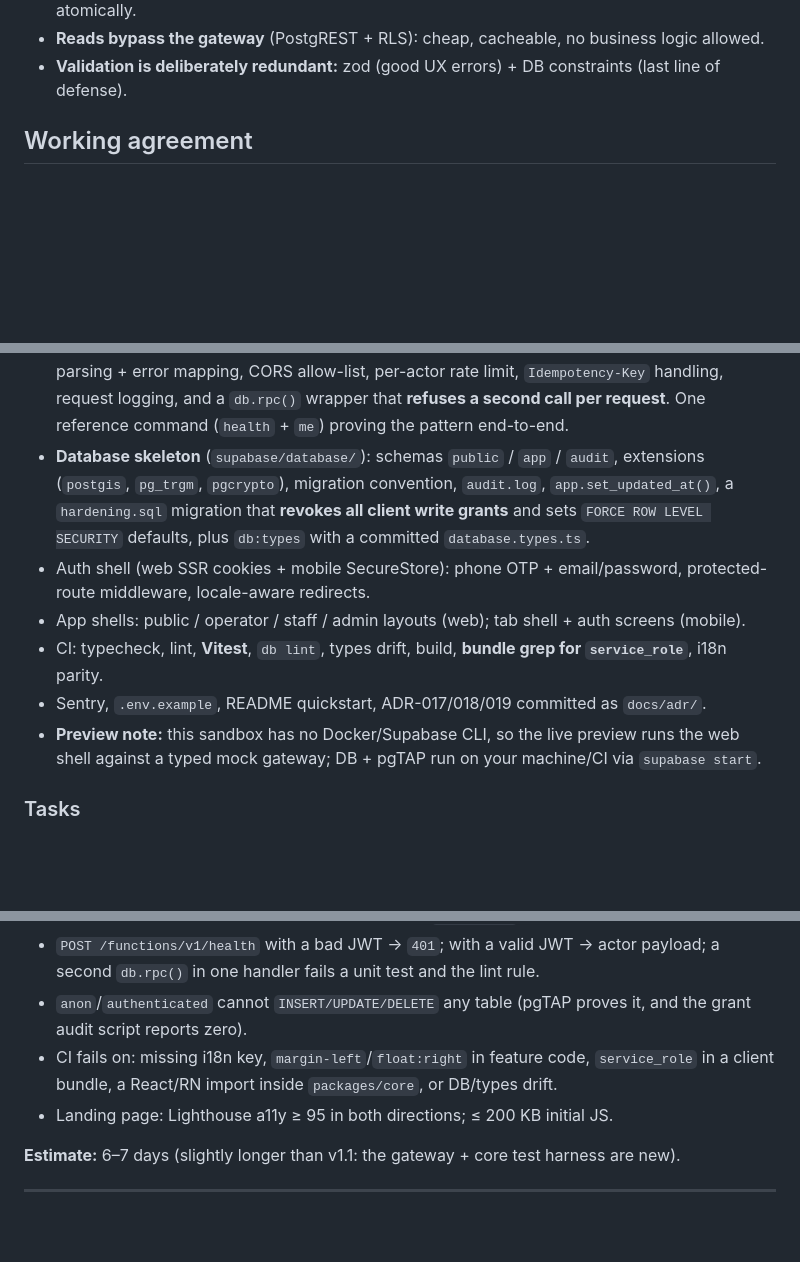
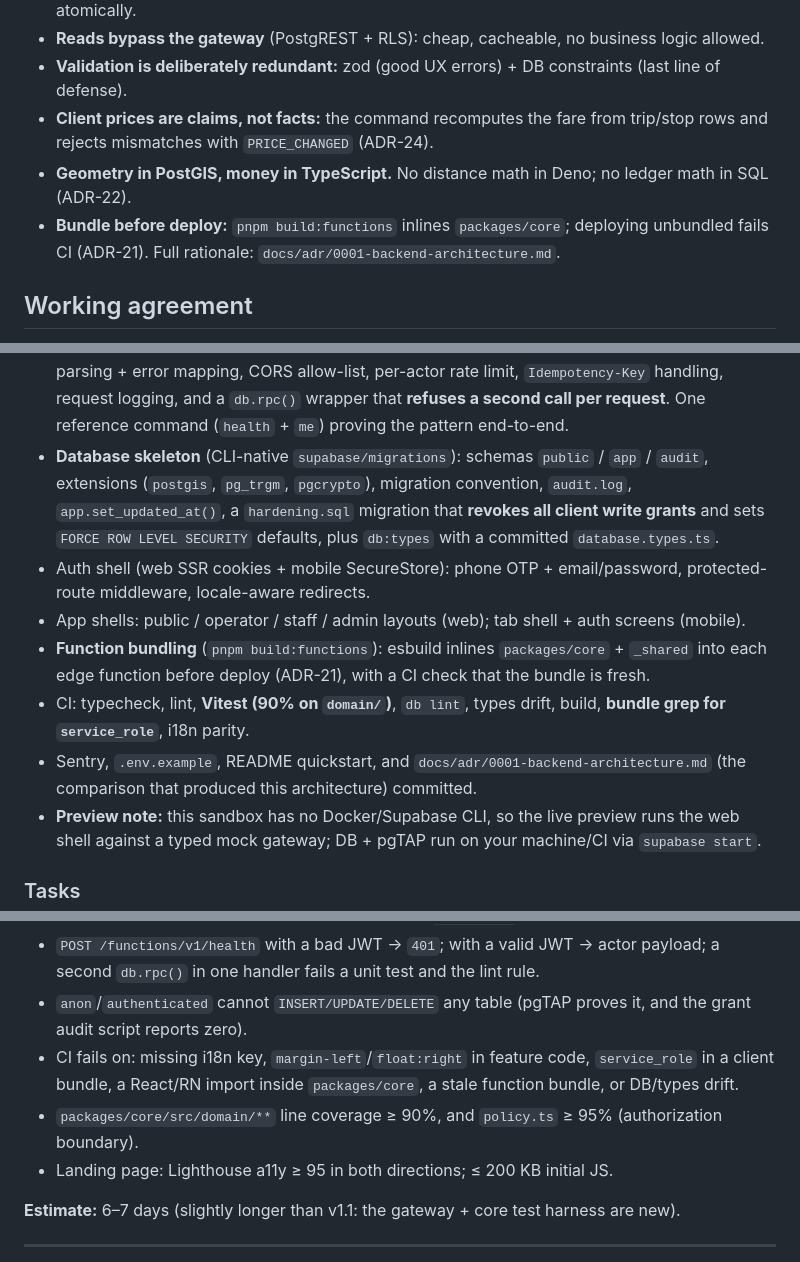
Before and after one commit to farisnoaman/maak, a Markdown page: IMPLEMENTATION_PLAN.md, 3 parts joined by grey strips. Rendered like a GitHub page; blank space fills up the shorter version.

```diff
--- a/IMPLEMENTATION_PLAN.md
+++ b/IMPLEMENTATION_PLAN.md
@@ -49,6 +49,11 @@ Rules that every phase must respect:
 - **Business math in `packages/core`, never in SQL.** SQL only asserts invariants and writes atomically.
 - **Reads bypass the gateway** (PostgREST + RLS): cheap, cacheable, no business logic allowed.
 - **Validation is deliberately redundant:** zod (good UX errors) + DB constraints (last line of defense).
+- **Client prices are claims, not facts:** the command recomputes the fare from trip/stop rows and rejects
+  mismatches with `PRICE_CHANGED` (ADR-24).
+- **Geometry in PostGIS, money in TypeScript.** No distance math in Deno; no ledger math in SQL (ADR-22).
+- **Bundle before deploy:** `pnpm build:functions` inlines `packages/core`; deploying unbundled fails CI
+  (ADR-21). Full rationale: `docs/adr/0001-backend-architecture.md`.
 
 ## Working agreement
 
@@ -90,15 +95,19 @@ foundation baked in from the first commit (RTL retrofits are the expensive kind)
   zod parsing + error mapping, CORS allow-list, per-actor rate limit, `Idempotency-Key` handling,
   request logging, and a `db.rpc()` wrapper that **refuses a second call per request**.
   One reference command (`health` + `me`) proving the pattern end-to-end.
-- **Database skeleton** (`supabase/database/`): schemas `public` / `app` / `audit`, extensions
+- **Database skeleton** (CLI-native `supabase/migrations`): schemas `public` / `app` / `audit`, extensions
   (`postgis`, `pg_trgm`, `pgcrypto`), migration convention, `audit.log`, `app.set_updated_at()`,
   a `hardening.sql` migration that **revokes all client write grants** and sets `FORCE ROW LEVEL SECURITY`
   defaults, plus `db:types` with a committed `database.types.ts`.
 - Auth shell (web SSR cookies + mobile SecureStore): phone OTP + email/password, protected-route middleware,
   locale-aware redirects.
 - App shells: public / operator / staff / admin layouts (web); tab shell + auth screens (mobile).
-- CI: typecheck, lint, **Vitest**, `db lint`, types drift, build, **bundle grep for `service_role`**, i18n parity.
-- Sentry, `.env.example`, README quickstart, ADR-017/018/019 committed as `docs/adr/`.
+- **Function bundling** (`pnpm build:functions`): esbuild inlines `packages/core` + `_shared` into each
+  edge function before deploy (ADR-21), with a CI check that the bundle is fresh.
+- CI: typecheck, lint, **Vitest (90% on `domain/`)**, `db lint`, types drift, build,
+  **bundle grep for `service_role`**, i18n parity.
+- Sentry, `.env.example`, README quickstart, and `docs/adr/0001-backend-architecture.md` (the comparison
+  that produced this architecture) committed.
 - **Preview note:** this sandbox has no Docker/Supabase CLI, so the live preview runs the web shell against a
   typed mock gateway; DB + pgTAP run on your machine/CI via `supabase start`.
 
@@ -134,7 +143,8 @@ foundation baked in from the first commit (RTL retrofits are the expensive kind)
   one handler fails a unit test and the lint rule.
 - `anon`/`authenticated` cannot `INSERT/UPDATE/DELETE` any table (pgTAP proves it, and the grant audit script reports zero).
 - CI fails on: missing i18n key, `margin-left`/`float:right` in feature code, `service_role` in a client bundle,
-  a React/RN import inside `packages/core`, or DB/types drift.
+  a React/RN import inside `packages/core`, a stale function bundle, or DB/types drift.
+- `packages/core/src/domain/**` line coverage ≥ 90%, and `policy.ts` ≥ 95% (authorization boundary).
 - Landing page: Lighthouse a11y ≥ 95 in both directions; ≤ 200 KB initial JS.
 
 **Estimate:** 6–7 days (slightly longer than v1.1: the gateway + core test harness are new).
```
Also changed, not shown: docs/adr/0001-backend-architecture.md (added, +90 -0 lines), specs.md (+38 -6 lines).
